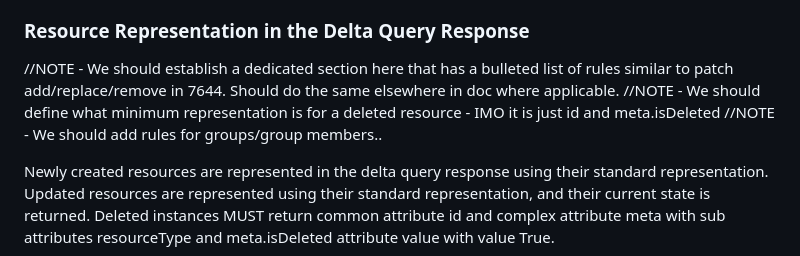
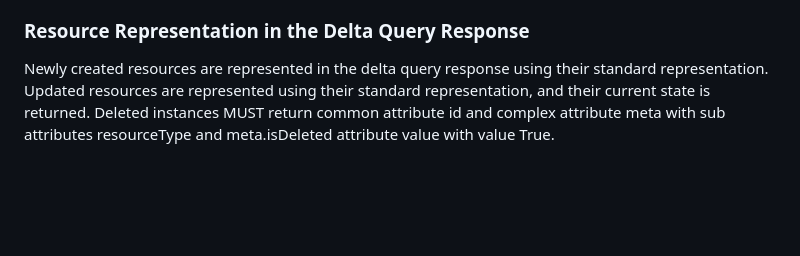
Before and after one commit to ietf-scim-wg/draft-sehgal-scim-delta-query, a Markdown page: draft-sehgal-scim-delta-query.md, the part around the change. GitHub-like rendering; blank space fills up the shorter version.

```diff
--- a/draft-sehgal-scim-delta-query.md
+++ b/draft-sehgal-scim-delta-query.md
@@ -263,10 +263,6 @@ The results of the query can be progressed through by repeating the original que
 Service providers MUST NOT prevent resources from being updated (locking resources) while implementing delta query. New items can be added or existing items can be removed or updated while paginating through the response of the delta queries. The result set will contain eventually consistent data, however some implementations may choose to enforce strongly consistent data. The delta query MUST guarantee that the records modified (created, updated, or deleted) after any query that generates a delta token are returned when that same delta token is provided back by the client.
 
 ### Resource Representation in the Delta Query Response
-//NOTE - We should establish a dedicated section here that has a bulleted list of rules similar to patch add/replace/remove in 7644. Should do the same elsewhere in doc where applicable.
-//NOTE - We should define what minimum representation is for a deleted resource - IMO it is just id and meta.isDeleted
-//NOTE - We should add rules for groups/group members..
-
 Newly created resources are represented in the delta query response using their standard representation. Updated resources are represented using their standard representation, and their current state is returned.
 Deleted instances MUST return common attribute id and complex attribute meta with sub attributes resourceType and meta.isDeleted attribute value with value True.
 
```
